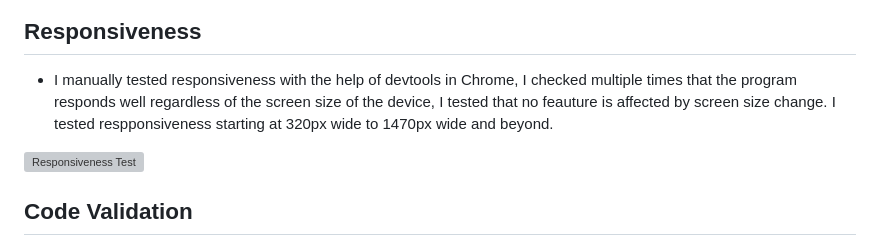
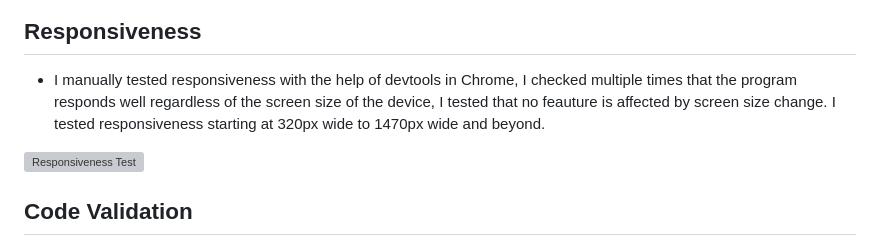
Before and after one commit to leonardo-simeone/command-line-python-battleship-game, a Markdown page: TESTING.md, the part around the change. GitHub-like rendering; grey boxes are pictures that could not be loaded.

```diff
--- a/TESTING.md
+++ b/TESTING.md
@@ -32,7 +32,7 @@ I manually tested the functionality of the program:
 
 ## Responsiveness
 
-- I manually tested responsiveness with the help of devtools in Chrome, I checked multiple times that the program responds well regardless of the screen size of the device, I tested that no feauture is affected by screen size change. I tested respponsiveness starting at 320px wide to 1470px wide and beyond.
+- I manually tested responsiveness with the help of devtools in Chrome, I checked multiple times that the program responds well regardless of the screen size of the device, I tested that no feauture is affected by screen size change. I tested responsiveness starting at 320px wide to 1470px wide and beyond.
 
 ![Responsiveness Test](documentation/responsiveness-test.png)
 
```
Also changed, not shown: README.md (+32 -9 lines).
